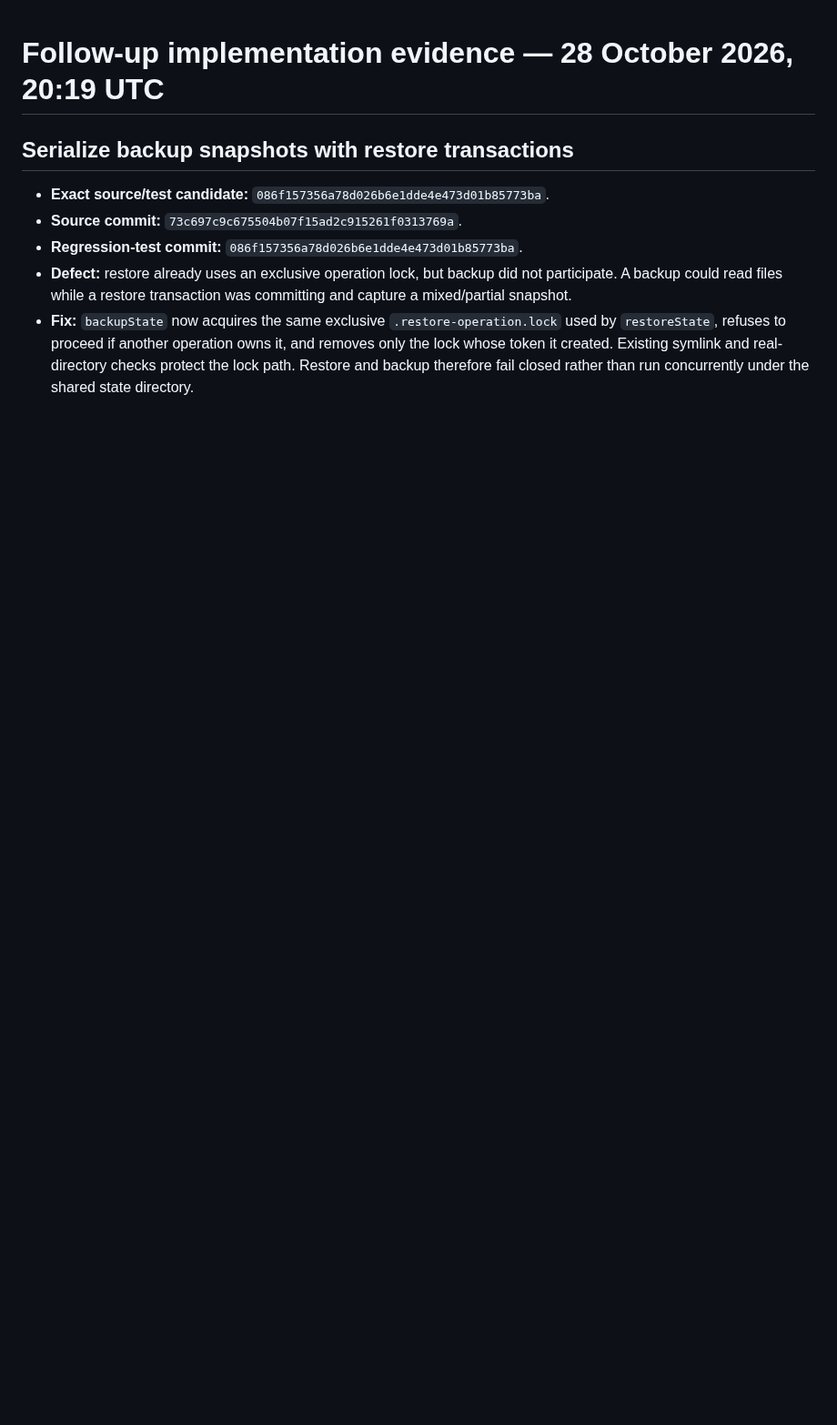
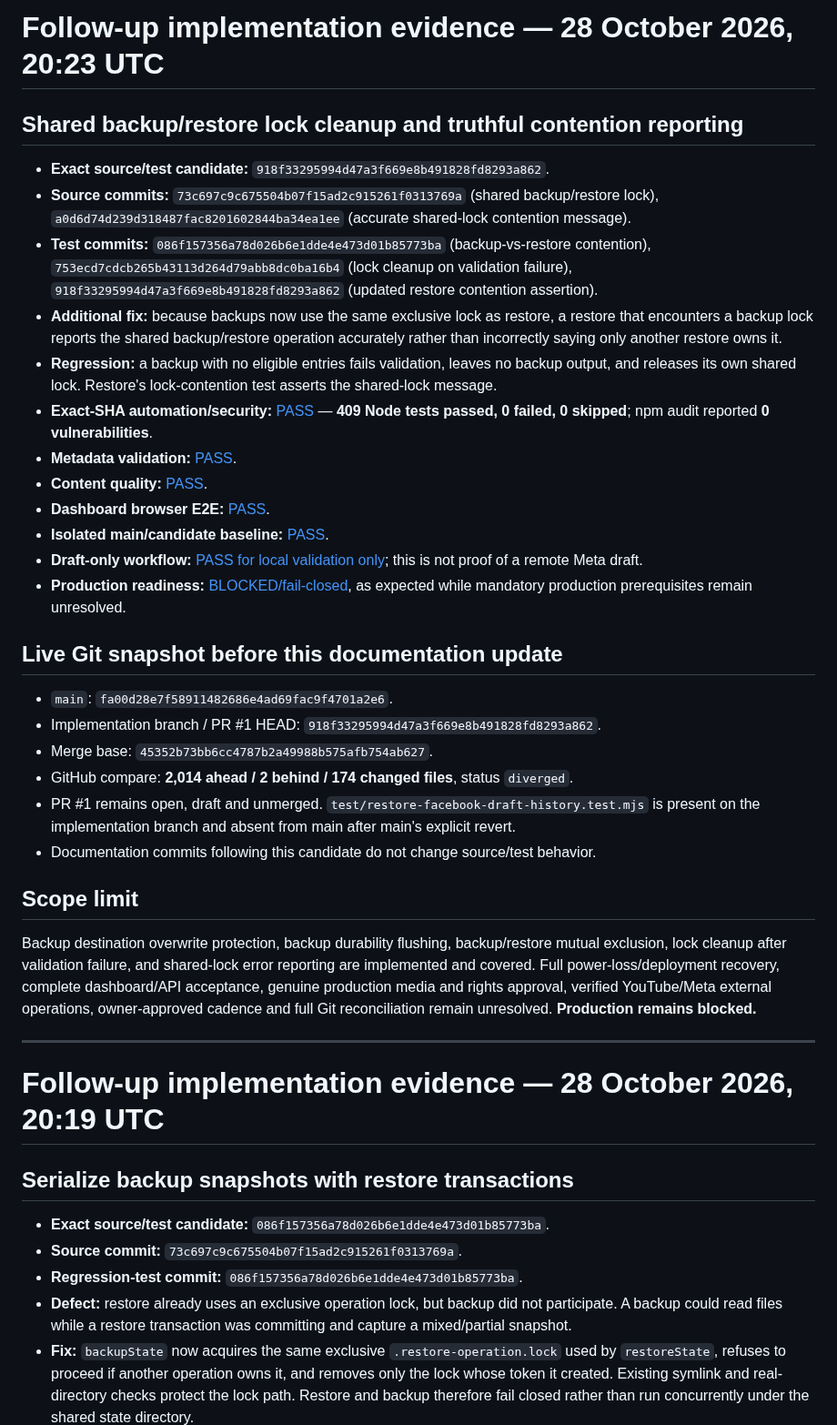
Before and after one commit to clickerrish-art/YT-AUTO-VISE, a Markdown page: docs/CURRENT_RELEASE_EVIDENCE_2026-10-28.md, the part around the change. Shown at 91% size. Drawn GitHub-style; blank space fills up the shorter version.

Commit message:
Record final backup lock regression evidence

```diff
--- a/docs/CURRENT_RELEASE_EVIDENCE_2026-10-28.md
+++ b/docs/CURRENT_RELEASE_EVIDENCE_2026-10-28.md
@@ -1,3 +1,35 @@
+# Follow-up implementation evidence — 28 October 2026, 20:23 UTC
+
+## Shared backup/restore lock cleanup and truthful contention reporting
+
+- **Exact source/test candidate:** `918f33295994d47a3f669e8b491828fd8293a862`.
+- **Source commits:** `73c697c9c675504b07f15ad2c915261f0313769a` (shared backup/restore lock), `a0d6d74d239d318487fac8201602844ba34ea1ee` (accurate shared-lock contention message).
+- **Test commits:** `086f157356a78d026b6e1dde4e473d01b85773ba` (backup-vs-restore contention), `753ecd7cdcb265b43113d264d79abb8dc0ba16b4` (lock cleanup on validation failure), `918f33295994d47a3f669e8b491828fd8293a862` (updated restore contention assertion).
+- **Additional fix:** because backups now use the same exclusive lock as restore, a restore that encounters a backup lock reports the shared backup/restore operation accurately rather than incorrectly saying only another restore owns it.
+- **Regression:** a backup with no eligible entries fails validation, leaves no backup output, and releases its own shared lock. Restore's lock-contention test asserts the shared-lock message.
+- **Exact-SHA automation/security:** [PASS](https://github.com/clickerrish-art/YT-AUTO-VISE/actions/runs/40762720045) — **409 Node tests passed, 0 failed, 0 skipped**; npm audit reported **0 vulnerabilities**.
+- **Metadata validation:** [PASS](https://github.com/clickerrish-art/YT-AUTO-VISE/actions/runs/40762720246).
+- **Content quality:** [PASS](https://github.com/clickerrish-art/YT-AUTO-VISE/actions/runs/40762720195).
+- **Dashboard browser E2E:** [PASS](https://github.com/clickerrish-art/YT-AUTO-VISE/actions/runs/40762720017).
+- **Isolated main/candidate baseline:** [PASS](https://github.com/clickerrish-art/YT-AUTO-VISE/actions/runs/40762709642).
+- **Draft-only workflow:** [PASS for local validation only](https://github.com/clickerrish-art/YT-AUTO-VISE/actions/runs/40762720015); this is not proof of a remote Meta draft.
+- **Production readiness:** [BLOCKED/fail-closed](https://github.com/clickerrish-art/YT-AUTO-VISE/actions/runs/40762720001), as expected while mandatory production prerequisites remain unresolved.
+
+## Live Git snapshot before this documentation update
+
+- `main`: `fa00d28e7f58911482686e4ad69fac9f4701a2e6`.
+- Implementation branch / PR #1 HEAD: `918f33295994d47a3f669e8b491828fd8293a862`.
+- Merge base: `45352b73bb6cc4787b2a49988b575afb754ab627`.
+- GitHub compare: **2,014 ahead / 2 behind / 174 changed files**, status `diverged`.
+- PR #1 remains open, draft and unmerged. `test/restore-facebook-draft-history.test.mjs` is present on the implementation branch and absent from main after main's explicit revert.
+- Documentation commits following this candidate do not change source/test behavior.
+
+## Scope limit
+
+Backup destination overwrite protection, backup durability flushing, backup/restore mutual exclusion, lock cleanup after validation failure, and shared-lock error reporting are implemented and covered. Full power-loss/deployment recovery, complete dashboard/API acceptance, genuine production media and rights approval, verified YouTube/Meta external operations, owner-approved cadence and full Git reconciliation remain unresolved. **Production remains blocked.**
+
+---
+
 # Follow-up implementation evidence — 28 October 2026, 20:19 UTC
 
 ## Serialize backup snapshots with restore transactions
```
